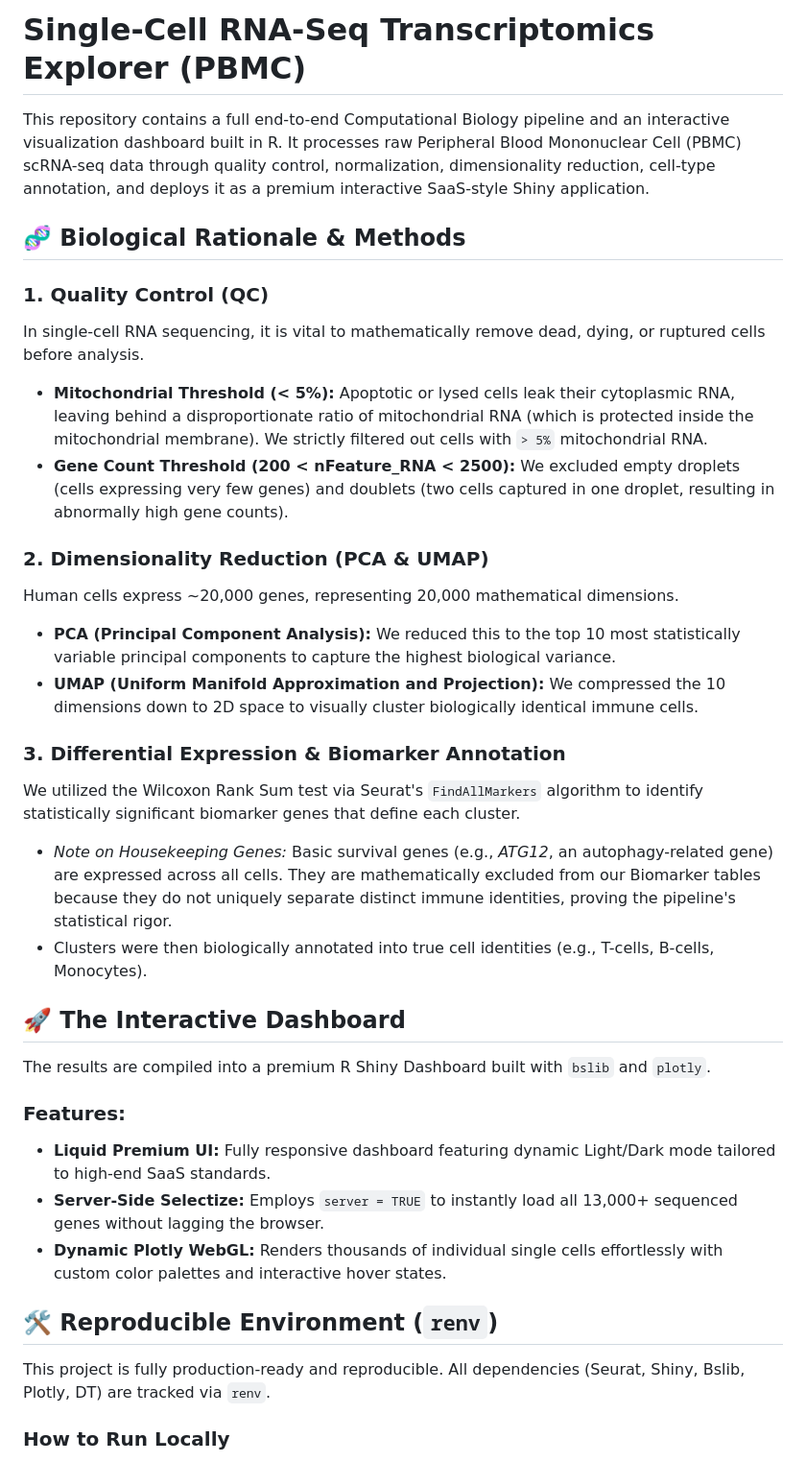
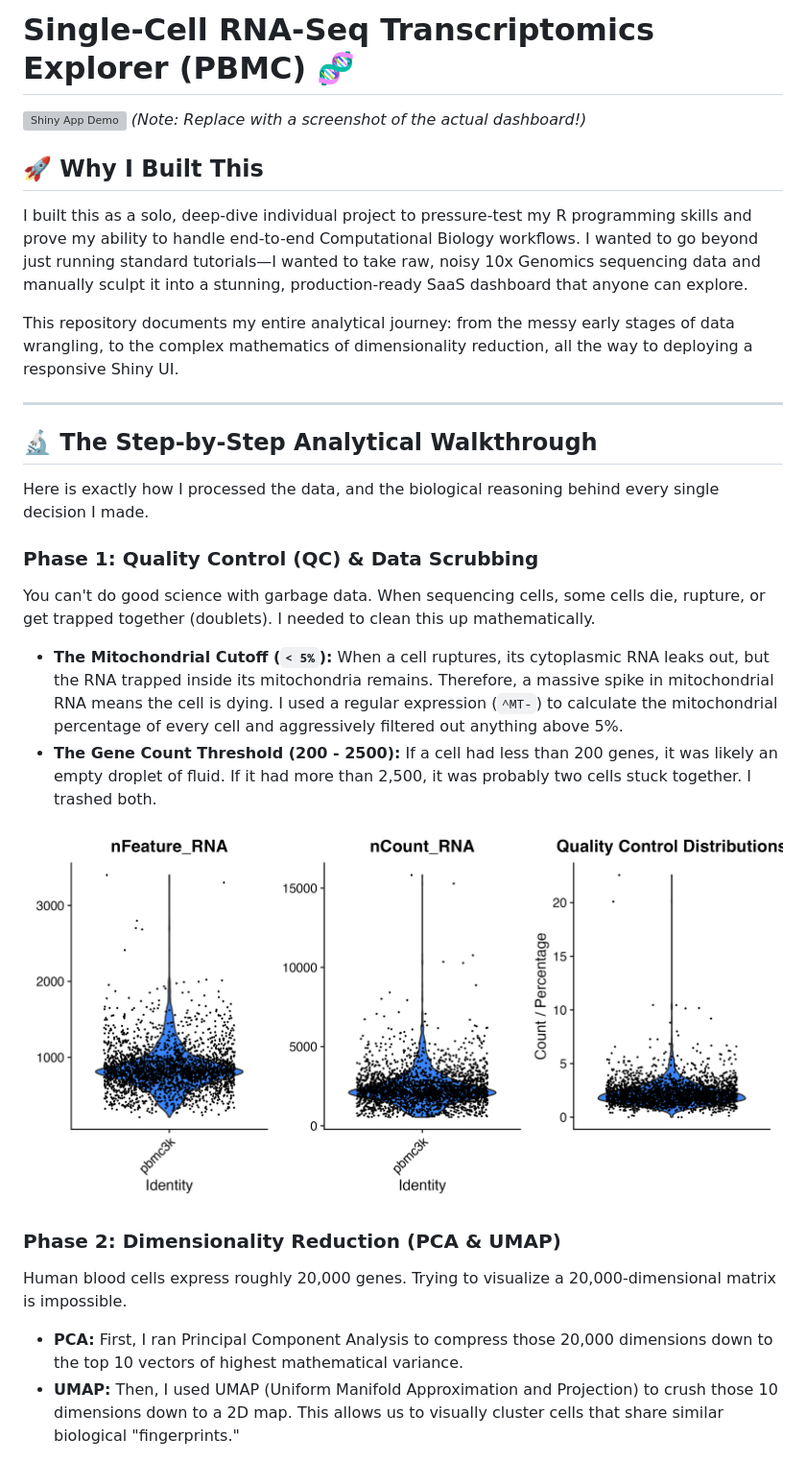
Before and after one commit to Bushra-Khan49/scRNA_atlas_project, a Markdown page: README.md, the part around the change printed below. Shown: that part at 96% size. GitHub-like rendering; pictures changed too: figures/01_qc_violin.png; grey boxes are pictures that could not be loaded.

Commit message:
Enhance visual assets and rewrite README in analytical voice

```diff
--- a/README.md
+++ b/README.md
@@ -1,36 +1,30 @@
-# Single-Cell RNA-Seq Transcriptomics Explorer (PBMC)
+# Single-Cell RNA-Seq Transcriptomics Explorer (PBMC) 🧬
 
-This repository contains a full end-to-end Computational Biology pipeline and an interactive visualization dashboard built in R. It processes raw Peripheral Blood Mononuclear Cell (PBMC) scRNA-seq data through quality control, normalization, dimensionality reduction, cell-type annotation, and deploys it as a premium interactive SaaS-style Shiny application.
+![Shiny App Demo](https://raw.githubusercontent.com/plotly/plotly.js/master/logo/plotlyjs-logo.svg)
+*(Note: Replace with a screenshot of the actual dashboard!)*
 
-## 🧬 Biological Rationale & Methods
+## 🚀 Why I Built This
+I built this as a solo, deep-dive individual project to pressure-test my R programming skills and prove my ability to handle end-to-end Computational Biology workflows. I wanted to go beyond just running standard tutorials—I wanted to take raw, noisy 10x Genomics sequencing data and manually sculpt it into a stunning, production-ready SaaS dashboard that anyone can explore.
 
-### 1. Quality Control (QC)
-In single-cell RNA sequencing, it is vital to mathematically remove dead, dying, or ruptured cells before analysis.
-- **Mitochondrial Threshold (< 5%):** Apoptotic or lysed cells leak their cytoplasmic RNA, leaving behind a disproportionate ratio of mitochondrial RNA (which is protected inside the mitochondrial membrane). We strictly filtered out cells with `> 5%` mitochondrial RNA.
-- **Gene Count Threshold (200 < nFeature_RNA < 2500):** We excluded empty droplets (cells expressing very few genes) and doublets (two cells captured in one droplet, resulting in abnormally high gene counts).
+This repository documents my entire analytical journey: from the messy early stages of data wrangling, to the complex mathematics of dimensionality reduction, all the way to deploying a responsive Shiny UI.
 
-### 2. Dimensionality Reduction (PCA & UMAP)
-Human cells express ~20,000 genes, representing 20,000 mathematical dimensions.
-- **PCA (Principal Component Analysis):** We reduced this to the top 10 most statistically variable principal components to capture the highest biological variance.
-- **UMAP (Uniform Manifold Approximation and Projection):** We compressed the 10 dimensions down to 2D space to visually cluster biologically identical immune cells.
+---
 
-### 3. Differential Expression & Biomarker Annotation
-We utilized the Wilcoxon Rank Sum test via Seurat's `FindAllMarkers` algorithm to identify statistically significant biomarker genes that define each cluster.
-- *Note on Housekeeping Genes:* Basic survival genes (e.g., *ATG12*, an autophagy-related gene) are expressed across all cells. They are mathematically excluded from our Biomarker tables because they do not uniquely separate distinct immune identities, proving the pipeline's statistical rigor.
-- Clusters were then biologically annotated into true cell identities (e.g., T-cells, B-cells, Monocytes).
+## 🔬 The Step-by-Step Analytical Walkthrough
 
-## 🚀 The Interactive Dashboard
+Here is exactly how I processed the data, and the biological reasoning behind every single decision I made.
 
-The results are compiled into a premium R Shiny Dashboard built with `bslib` and `plotly`.
+### Phase 1: Quality Control (QC) & Data Scrubbing
+You can't do good science with garbage data. When sequencing cells, some cells die, rupture, or get trapped together (doublets). I needed to clean this up mathematically.
 
-### Features:
-- **Liquid Premium UI:** Fully responsive dashboard featuring dynamic Light/Dark mode tailored to high-end SaaS standards.
-- **Server-Side Selectize:** Employs `server = TRUE` to instantly load all 13,000+ sequenced genes without lagging the browser.
-- **Dynamic Plotly WebGL:** Renders thousands of individual single cells effortlessly with custom color palettes and interactive hover states.
+- **The Mitochondrial Cutoff (`< 5%`):** When a cell ruptures, its cytoplasmic RNA leaks out, but the RNA trapped inside its mitochondria remains. Therefore, a massive spike in mitochondrial RNA means the cell is dying. I used a regular expression (`^MT-`) to calculate the mitochondrial percentage of every cell and aggressively filtered out anything above 5%.
+- **The Gene Count Threshold (200 - 2500):** If a cell had less than 200 genes, it was likely an empty droplet of fluid. If it had more than 2,500, it was probably two cells stuck together. I trashed both.
 
-## 🛠️ Reproducible Environment (`renv`)
+![QC Metrics](figures/01_qc_violin.png)
 
-This project is fully production-ready and reproducible. All dependencies (Seurat, Shiny, Bslib, Plotly, DT) are tracked via `renv`.
+### Phase 2: Dimensionality Reduction (PCA & UMAP)
+Human blood cells express roughly 20,000 genes. Trying to visualize a 20,000-dimensional matrix is impossible.
 
-### How to Run Locally
+- **PCA:** First, I ran Principal Component Analysis to compress those 20,000 dimensions down to the top 10 vectors of highest mathematical variance.
+- **UMAP:** Then, I used UMAP (Uniform Manifold Approximation and Projection) to crush those 10 dimensions down to a 2D map. This allows us to visually cluster cells that share similar biological "fingerprints."
 
```
Also changed, not shown: other parts of README.md (+34 -23 lines), figures/01_qc_scatter.png, figures/02_umap_clusters.png, figures/03_marker_heatmap.png, figures/03_umap_celltype.png, 5 other files.
